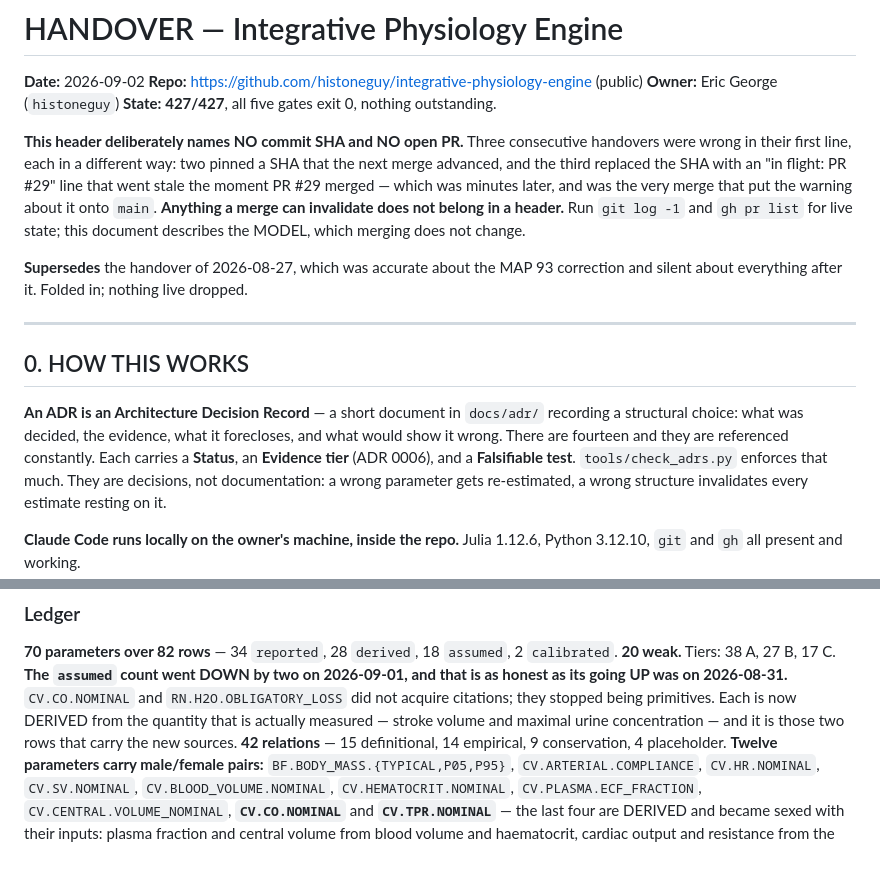
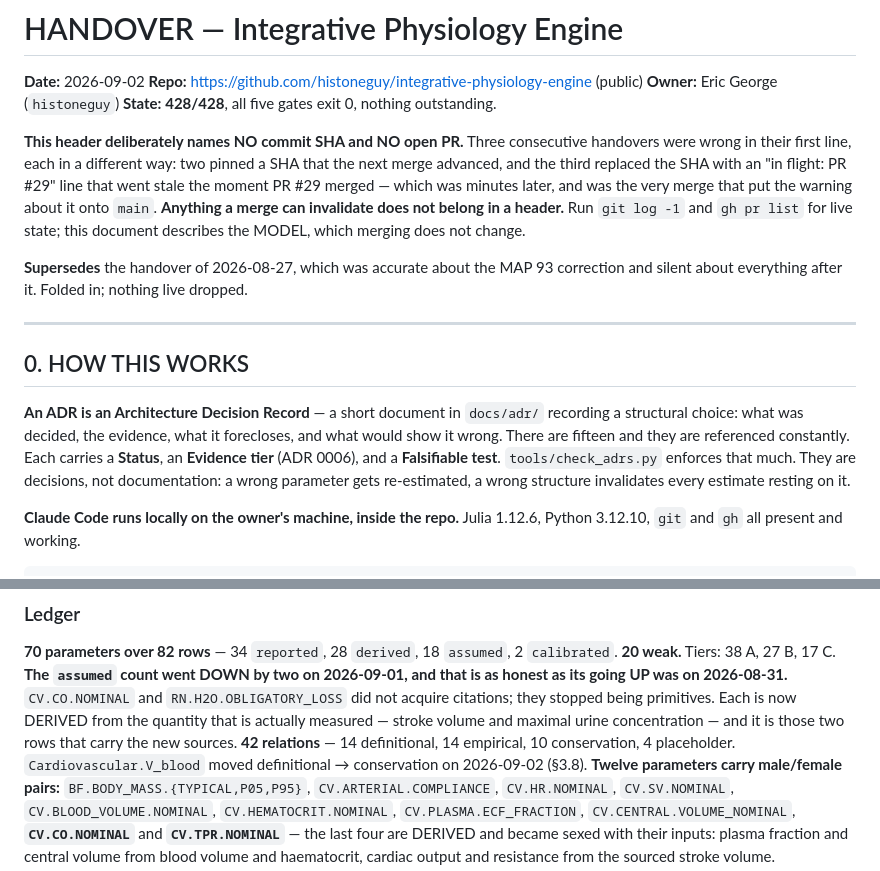
Before and after one commit to histoneguy/integrative-physiology-engine, a Markdown page: HANDOVER.md, 2 parts joined by grey strips. Rendered like a GitHub page.

Commit message:
Handover: four stale counts, and the header was wrong in its first line again
Asked whether we were ready to hand over, CHECKED RATHER THAN ASSUMED, and we were not.
The header carries a warning that three consecutive handovers were wrong in their first
line. This was the fourth, in a fourth way: not a stale SHA or a stale PR number, but a
stale COUNT.

  State line          427/427  ->  428/428
  Section 2 opening   427/427 as of 2026-09-01  ->  428/428 as of 2026-09-02
  Section 0           "There are fourteen" ADRs  ->  fifteen, with ADR 0015
  Section 2 ledger    42 relations, 15 definitional / 9 conservation
                      ->  14 definitional / 10 conservation

The relations line is the instructive one. Cardiovascular.V_blood was reclassified
definitional -> conservation on 2026-09-02 when red cell volume stopped expanding with
plasma, and section 3.8 records that reclassification in full - but the SUMMARY four
hundred lines earlier still counted the old class. Nothing checks a prose count against
the file it summarises, which is the same gap that let 427/427 stand.

EVERY COUNT IN SECTION 2 WAS RE-DERIVED FROM THE FILES RATHER THAN EDITED BY EYE, and the
ones that were already right are recorded here so the next reader knows they were checked
and not merely left alone: 70 parameters over 82 rows; 34 reported, 28 derived, 18
assumed, 2 calibrated; 20 of 70 assumed or calibrated; 20 weak; tiers 38 A, 27 B, 17 C;
42 relations total.

No parameter value moves, no component changes, no ADR content changes. 428/428, five
gates exit 0.

Co-Authored-By: Claude Opus 5 <noreply@anthropic.com>

```diff
--- a/HANDOVER.md
+++ b/HANDOVER.md
@@ -3,7 +3,7 @@
 **Date:** 2026-09-02
 **Repo:** https://github.com/histoneguy/integrative-physiology-engine (public)
 **Owner:** Eric George (`histoneguy`)
-**State:** **427/427**, all five gates exit 0, nothing outstanding.
+**State:** **428/428**, all five gates exit 0, nothing outstanding.
 
 **This header deliberately names NO commit SHA and NO open PR.** Three consecutive
 handovers were wrong in their first line, each in a different way: two pinned a SHA that
@@ -22,7 +22,7 @@ correction and silent about everything after it. Folded in; nothing live dropped
 
 **An ADR is an Architecture Decision Record** — a short document in `docs/adr/`
 recording a structural choice: what was decided, the evidence, what it forecloses, and
-what would show it wrong. There are fourteen and they are referenced constantly. Each
+what would show it wrong. There are fifteen and they are referenced constantly. Each
 carries a **Status**, an **Evidence tier** (ADR 0006), and a **Falsifiable test**.
 `tools/check_adrs.py` enforces that much. They are decisions, not documentation: a wrong
 parameter gets re-estimated, a wrong structure invalidates every estimate resting on it.
@@ -260,7 +260,8 @@ UP was on 2026-08-31.** `CV.CO.NOMINAL` and `RN.H2O.OBLIGATORY_LOSS` did not acq
 citations; they stopped being primitives. Each is now DERIVED from the quantity that is
 actually measured — stroke volume and maximal urine concentration — and it is those two
 rows that carry the new sources.
-**42 relations** — 15 definitional, 14 empirical, 9 conservation, 4 placeholder.
+**42 relations** — 14 definitional, 14 empirical, 10 conservation, 4 placeholder.
+`Cardiovascular.V_blood` moved definitional → conservation on 2026-09-02 (§3.8).
 **Twelve parameters carry male/female pairs:** `BF.BODY_MASS.{TYPICAL,P05,P95}`,
 `CV.ARTERIAL.COMPLIANCE`, `CV.HR.NOMINAL`, `CV.SV.NOMINAL`,
 `CV.BLOOD_VOLUME.NOMINAL`, `CV.HEMATOCRIT.NOMINAL`, `CV.PLASMA.ECF_FRACTION`,
```
Also changed, not shown: other parts of HANDOVER.md (+1 -1 lines).
